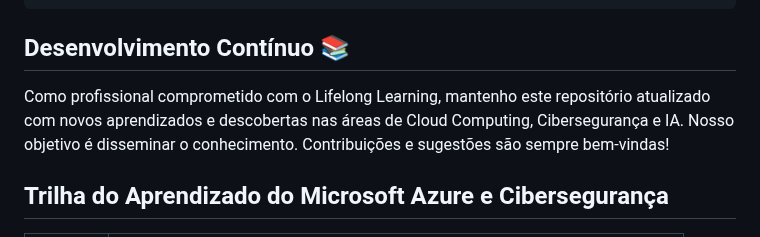
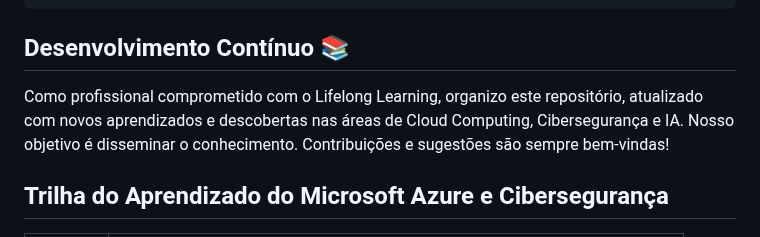
Before and after one commit to Santosdevbjj/portfolio-sergio-santos, a Markdown page: README.md, the part around the change. GitHub-like rendering.

```diff
--- a/README.md
+++ b/README.md
@@ -61,7 +61,7 @@ Certificação IBM AI Fundamentals, com especialização em:
 
 ## Desenvolvimento Contínuo 📚
 
-Como profissional comprometido com o Lifelong Learning, mantenho este repositório atualizado com novos aprendizados e descobertas nas áreas de Cloud Computing, Cibersegurança e IA. Nosso objetivo é disseminar o conhecimento. Contribuições e sugestões são sempre bem-vindas!
+Como profissional comprometido com o Lifelong Learning, organizo este repositório, atualizado com novos aprendizados e descobertas nas áreas de Cloud Computing, Cibersegurança e IA. Nosso objetivo é disseminar o conhecimento. Contribuições e sugestões são sempre bem-vindas!
 
 
 
```
